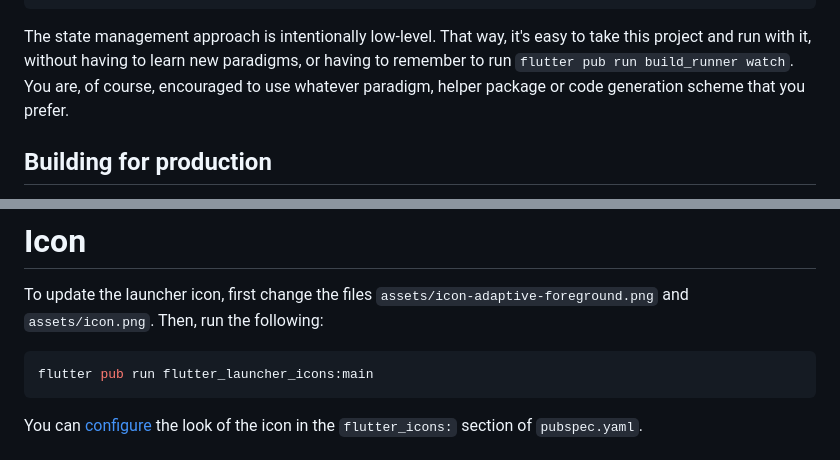
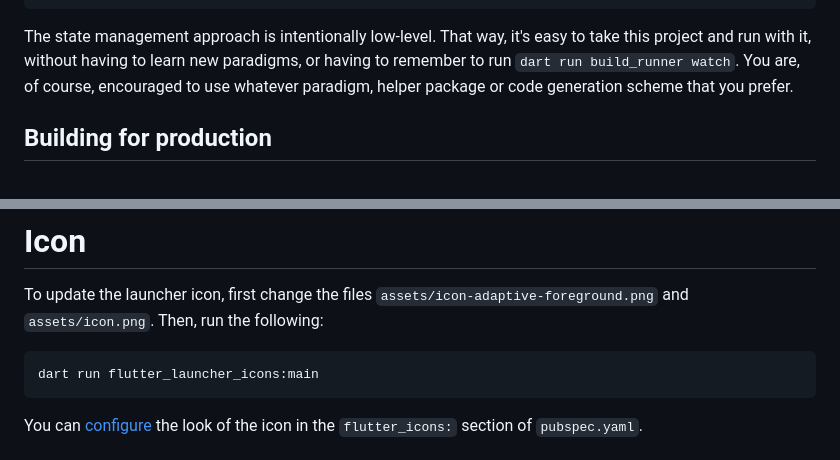
Before and after one commit to flutter/games, a Markdown page: templates/card/README.md, 2 parts joined by grey strips. Drawn GitHub-style.

Commit message:
doc: replace pub run with dart run (#141)

````diff
--- a/templates/card/README.md
+++ b/templates/card/README.md
@@ -76,7 +76,7 @@ lib
 
 The state management approach is intentionally low-level. That way, it's easy to
 take this project and run with it, without having to learn new paradigms, or having
-to remember to run `flutter pub run build_runner watch`. You are,
+to remember to run `dart run build_runner watch`. You are,
 of course, encouraged to use whatever paradigm, helper package or code generation
 scheme that you prefer.
 
@@ -199,7 +199,7 @@ To update the launcher icon, first change the files
 Then, run the following:
 
 ```bash
-flutter pub run flutter_launcher_icons:main
+dart run flutter_launcher_icons:main
 ```
 
 You can [configure](https://github.com/fluttercommunity/flutter_launcher_icons#book-guide)
````
Also changed, not shown: templates/basic/README.md (+1 -1 lines), templates/endless_runner/README.md (+2 -2 lines).
